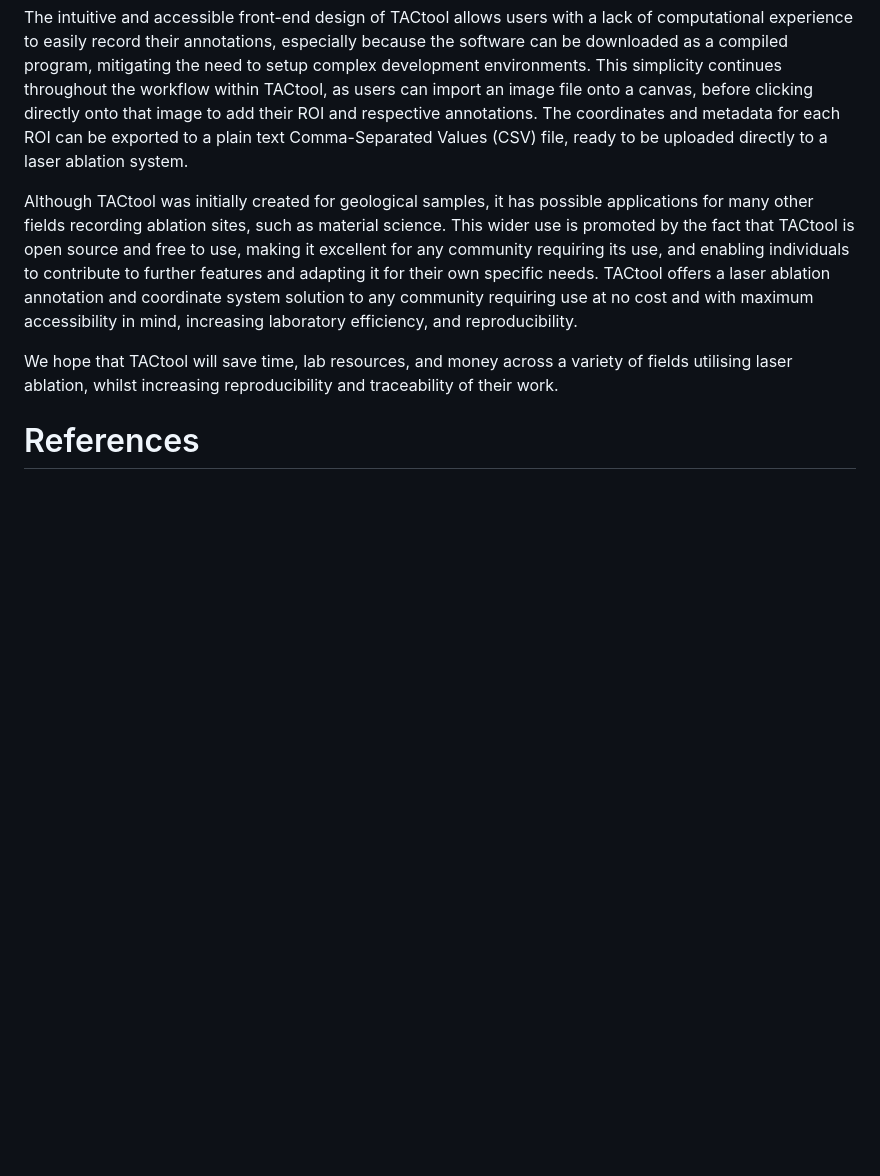
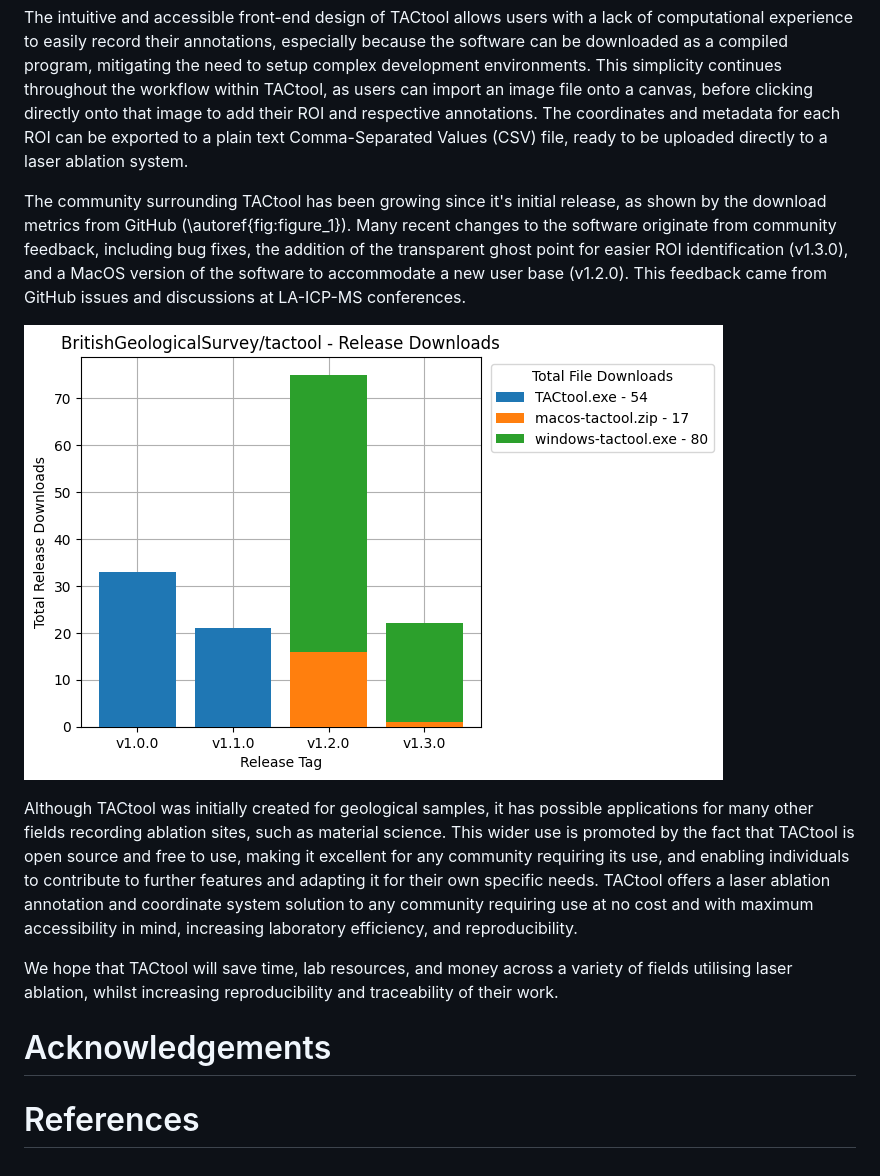
Before and after one commit to BritishGeologicalSurvey/tactool, a Markdown page: paper/paper.md, the part around the change. Rendered like a GitHub page; pictures changed too: paper/release_downloads_tactool.png (added); blank space fills up the shorter version.

Commit message:
Add section about TACtool community usage

```diff
--- a/paper/paper.md
+++ b/paper/paper.md
@@ -52,9 +52,17 @@ TACtool (Targeting And Coordination tool) enables users to annotate laser ablati
 
 The intuitive and accessible front-end design of TACtool allows users with a lack of computational experience to easily record their annotations, especially because the software can be downloaded as a compiled program, mitigating the need to setup complex development environments. This simplicity continues throughout the workflow within TACtool, as users can import an image file onto a canvas, before clicking directly onto that image to add their ROI and respective annotations. The coordinates and metadata for each ROI can be exported to a plain text Comma-Separated Values (CSV) file, ready to be uploaded directly to a laser ablation system.
 
+The community surrounding TACtool has been growing since it's initial release, as shown by the download metrics from GitHub (\autoref{fig:figure_1}). Many recent changes to the software originate from community feedback, including bug fixes, the addition of the transparent ghost point for easier ROI identification (v1.3.0), and a MacOS version of the software to accommodate a new user base (v1.2.0). This feedback came from GitHub issues and discussions at LA-ICP-MS conferences.
+
+![TACtool download metrics as of 2024/10/18. Executable downloads are provided by GitHub releases and their statistics via the GitHub API.
+\label{fig:figure_1}](release_downloads_tactool.png)
+
 Although TACtool was initially created for geological samples, it has possible applications for many other fields recording ablation sites, such as material science. This wider use is promoted by the fact that TACtool is open source and free to use, making it excellent for any community requiring its use, and enabling individuals to contribute to further features and adapting it for their own specific needs. TACtool offers a laser ablation annotation and coordinate system solution to any community requiring use at no cost and with maximum accessibility in mind, increasing laboratory efficiency, and reproducibility.
 
 We hope that TACtool will save time, lab resources, and money across a variety of fields utilising laser ablation, whilst increasing reproducibility and traceability of their work.
 
+# Acknowledgements
+
+
 
 # References
```
